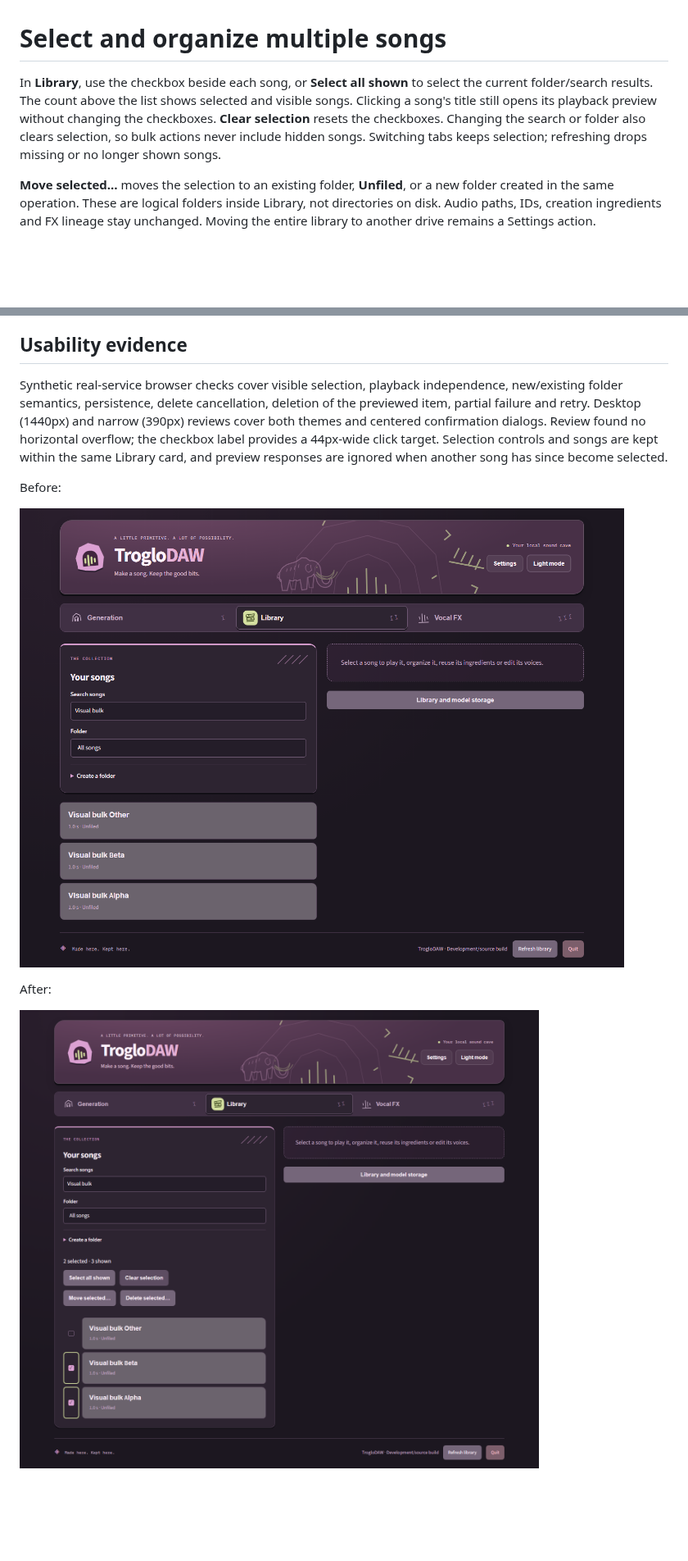
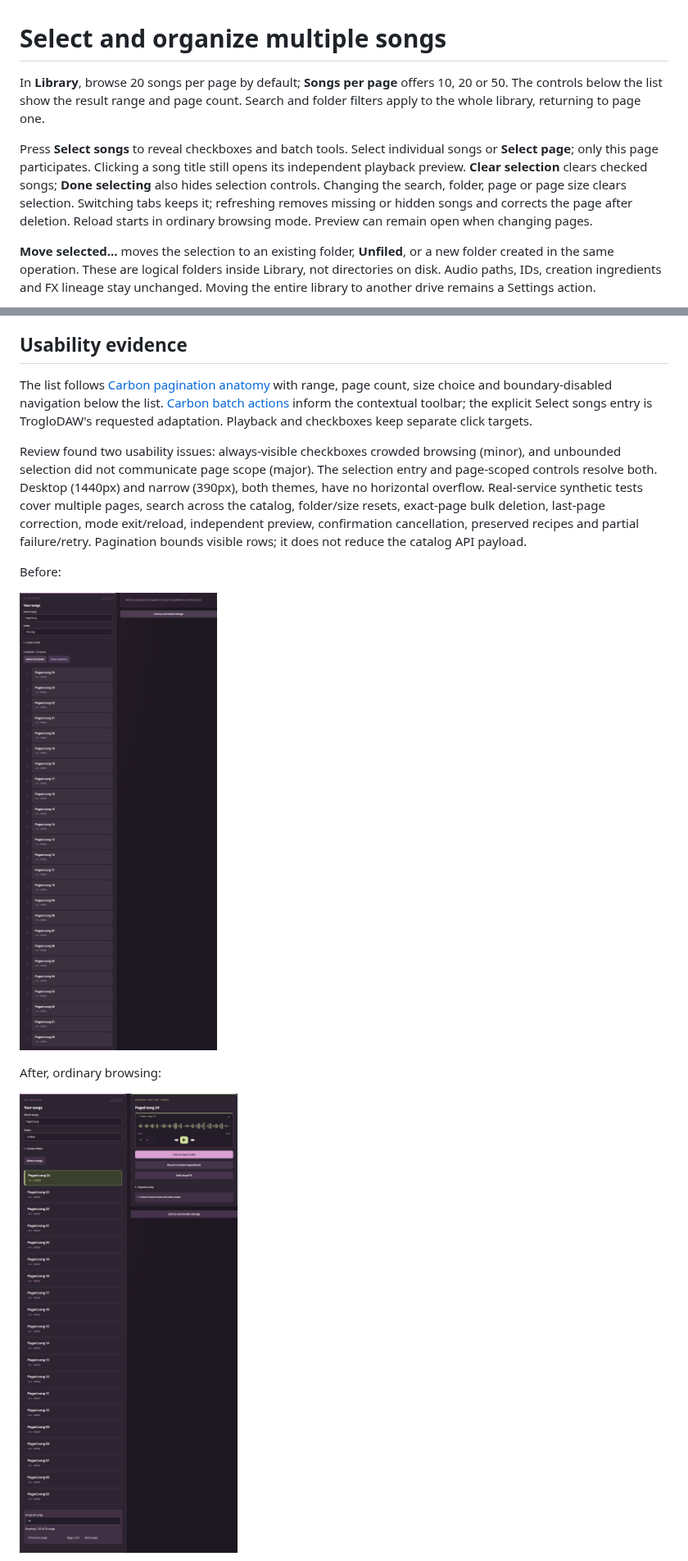
Before and after one commit to dalehayesiii/TrogloDAW, a Markdown page: docs/library-bulk-actions.md, 2 parts joined by grey strips. Shown at 82% size. GitHub-like rendering; pictures changed too: docs/assets/library-pagination-before-dark-1440.png (added), docs/assets/library-pagination-browse-dark-1440.png (added); blank space fills up the shorter version.

```diff
--- a/docs/library-bulk-actions.md
+++ b/docs/library-bulk-actions.md
@@ -1,11 +1,16 @@
 # Select and organize multiple songs
 
-In **Library**, use the checkbox beside each song, or **Select all shown** to select
-the current folder/search results. The count above the list shows selected and
-visible songs. Clicking a song's title still opens its playback preview without
-changing the checkboxes. **Clear selection** resets the checkboxes. Changing the
-search or folder also clears selection, so bulk actions never include hidden songs.
-Switching tabs keeps selection; refreshing drops missing or no longer shown songs.
+In **Library**, browse 20 songs per page by default; **Songs per page** offers
+10, 20 or 50. The controls below the list show the result range and page count.
+Search and folder filters apply to the whole library, returning to page one.
+
+Press **Select songs** to reveal checkboxes and batch tools. Select individual
+songs or **Select page**; only this page participates. Clicking a song title
+still opens its independent playback preview. **Clear selection** clears checked
+songs; **Done selecting** also hides selection controls. Changing the search,
+folder, page or page size clears selection. Switching tabs keeps it; refreshing
+removes missing or hidden songs and corrects the page after deletion. Reload
+starts in ordinary browsing mode. Preview can remain open when changing pages.
 
 **Move selected…** moves the selection to an existing folder, **Unfiled**, or a
 new folder created in the same operation. These are logical folders inside Library,
@@ -38,19 +43,26 @@ the Library notice. Do not delete whole asset/cache folders as a recovery shortc
 
 ## Usability evidence
 
-Synthetic real-service browser checks cover visible selection, playback independence,
-new/existing folder semantics, persistence, delete cancellation, deletion of the
-previewed item, partial failure and retry. Desktop (1440px) and narrow (390px) reviews
-cover both themes and centered confirmation dialogs. Review found no horizontal
-overflow; the checkbox label provides a 44px-wide click target. Selection controls
-and songs are kept within the same Library card, and preview responses are ignored
-when another song has since become selected.
+The list follows [Carbon pagination anatomy](https://www.carbondesignsystem.com/building-blocks/core/components/pagination/guidelines)
+with range, page count, size choice and boundary-disabled navigation below the list.
+[Carbon batch actions](https://www.carbondesignsystem.com/building-blocks/core/components/data-table/guidelines)
+inform the contextual toolbar; the explicit Select songs entry is TrogloDAW's
+requested adaptation. Playback and checkboxes keep separate click targets.
+
+Review found two usability issues: always-visible checkboxes crowded browsing
+(minor), and unbounded selection did not communicate page scope (major). The
+selection entry and page-scoped controls resolve both. Desktop (1440px) and narrow
+(390px), both themes, have no horizontal overflow. Real-service synthetic tests
+cover multiple pages, search across the catalog, folder/size resets, exact-page
+bulk deletion, last-page correction, mode exit/reload, independent preview,
+confirmation cancellation, preserved recipes and partial failure/retry.
+Pagination bounds visible rows; it does not reduce the catalog API payload.
 
 Before:
 
-![Library before multi-selection](assets/library-bulk/library-before-dark-1440.png)
+![Always-visible checkboxes and unpaged Library](assets/library-pagination-before-dark-1440.png)
 
-After:
+After, ordinary browsing:
 
-![Selected songs and bulk actions](assets/library-bulk/library-bulk-dark-1440.png)
+![Paginated Library without checkboxes](assets/library-pagination-browse-dark-1440.png)
 
```
Also changed, not shown: other parts of docs/library-bulk-actions.md (+5 -1 lines), docs/assets/library-pagination-browse-dark-390.png (added), docs/assets/library-pagination-browse-light-1440.png (added), docs/assets/library-pagination-select-dark-1440.png (added), docs/assets/library-pagination-select-light-390.png (added), 11 other files.
